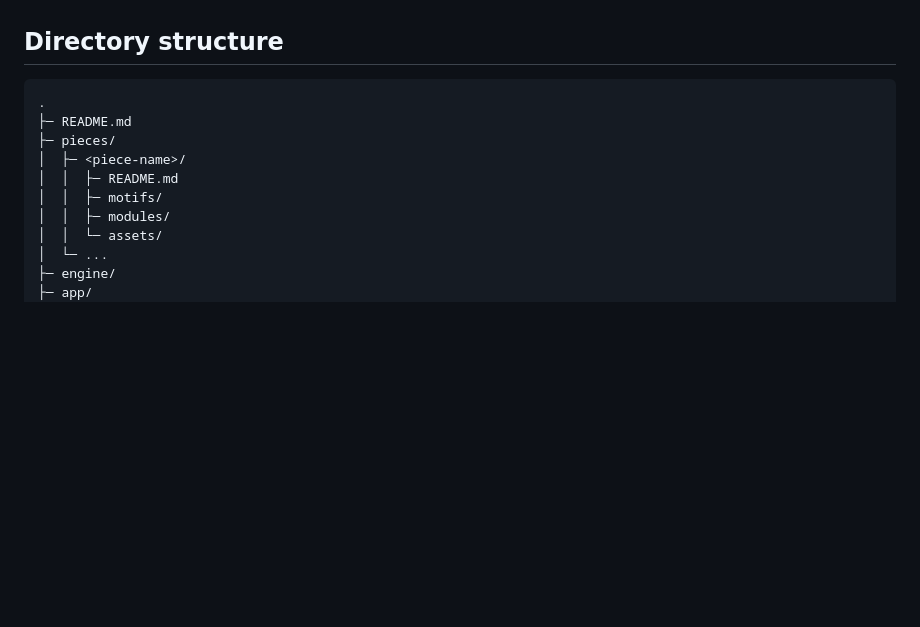
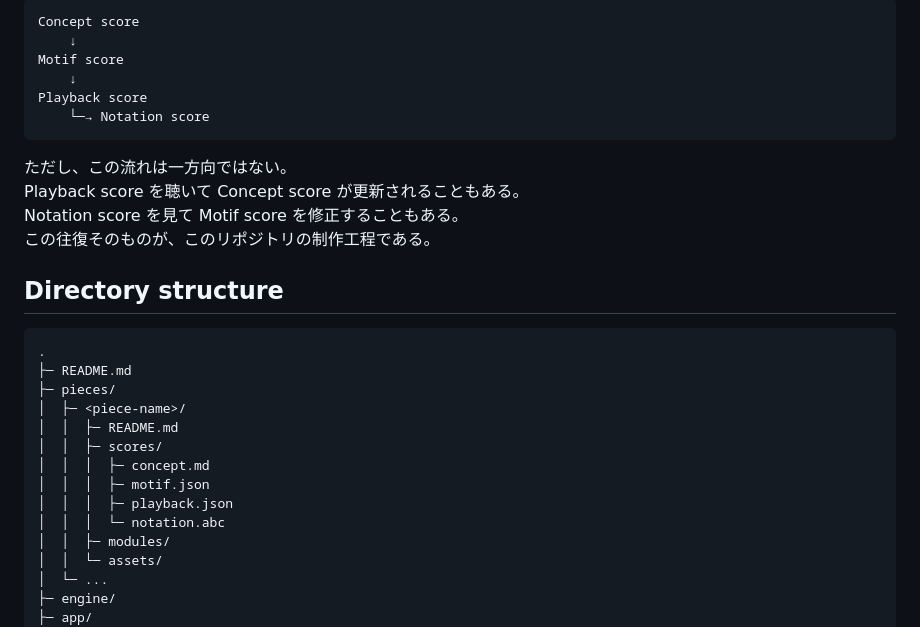
Before and after one commit to ty-mmh/music-body, a Markdown page: README.md, the part around one of its changes. GitHub-like rendering; blank space fills up the shorter version.

````diff
--- a/README.md
+++ b/README.md
@@ -55,3 +132,17 @@ GitHub の上に少しずつ積層していくための場です。
+```text
+Concept score
+    ↓
+Motif score
+    ↓
+Playback score
+    └─→ Notation score
+```
+
+ただし、この流れは一方向ではない。
+Playback score を聴いて Concept score が更新されることもある。
+Notation score を見て Motif score を修正することもある。
+この往復そのものが、このリポジトリの制作工程である。
+
 ## Directory structure
 
 ```text
@@ -60,7 +151,11 @@ GitHub の上に少しずつ積層していくための場です。
 ├─ pieces/
 │  ├─ <piece-name>/
 │  │  ├─ README.md
-│  │  ├─ motifs/
+│  │  ├─ scores/
+│  │  │  ├─ concept.md
+│  │  │  ├─ motif.json
+│  │  │  ├─ playback.json
+│  │  │  └─ notation.abc
 │  │  ├─ modules/
 │  │  └─ assets/
 │  └─ ...
````
Also changed, not shown: other parts of README.md (+77 -0 lines).
